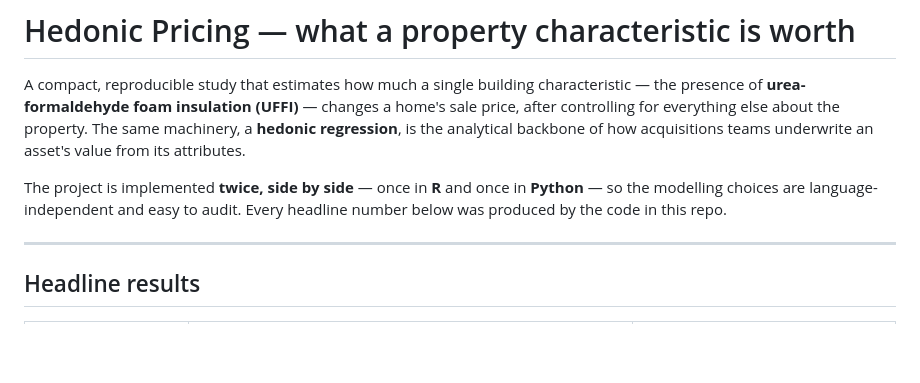
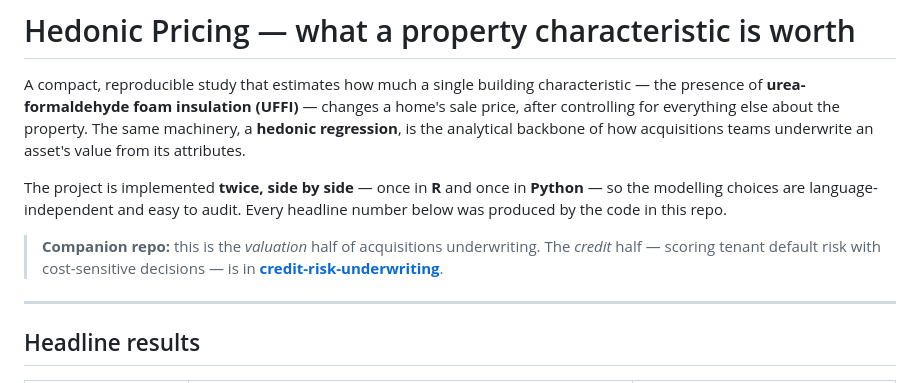
Before and after one commit to PeterJemley/hedonic-property-valuation, a Markdown page: README.md, the part around the change. Drawn GitHub-style; blank space fills up the shorter version.

Commit message:
Cross-link the credit-risk companion repo

```diff
--- a/README.md
+++ b/README.md
@@ -10,6 +10,10 @@ attributes.
 The project is implemented **twice, side by side** — once in **R** and once in
 **Python** — so the modelling choices are language-independent and easy to
 audit. Every headline number below was produced by the code in this repo.
+
+> **Companion repo:** this is the *valuation* half of acquisitions underwriting.
+> The *credit* half — scoring tenant default risk with cost-sensitive decisions —
+> is in [**credit-risk-underwriting**](https://github.com/PeterJemley/credit-risk-underwriting).
 
 ---
 
```
